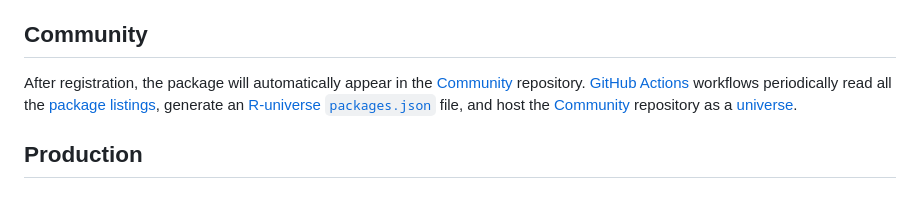
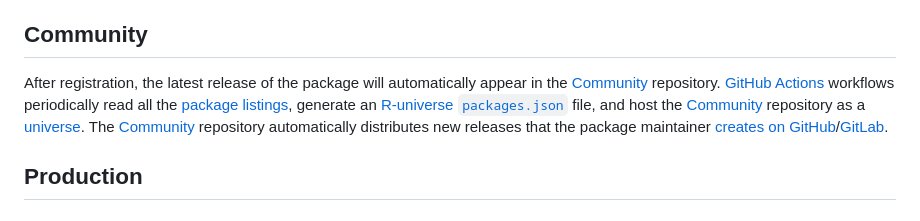
Before and after one commit to wlandau/r-multiverse.github.io, a Markdown page: contributors.md, the part around the change. Rendered like a GitHub page.

Commit message:
new releases

```diff
--- a/contributors.md
+++ b/contributors.md
@@ -49,11 +49,15 @@ in the title of the pull request.
 
 ## Community
 
-After registration, the package will automatically appear in the [Community](community.md) repository.
+After registration, the latest release of the package will
+automatically appear in the [Community](community.md) repository.
 [GitHub Actions](https://github.com/features/actions) workflows periodically
 read all the [package listings](https://github.com/r-multiverse/contributions/tree/main/packages),
 generate an [R-universe](https://r-universe.dev) [`packages.json`](https://github.com/r-multiverse/community/blob/main/packages.json) file,
 and host the [Community](community.md) repository as a [universe](https://r-universe.dev).
+The [Community](community.md) repository automatically distributes new releases
+that the package maintainer
+[creates on GitHub](https://docs.github.com/en/repositories/releasing-projects-on-github/about-releases)/[GitLab](https://docs.gitlab.com/ee/user/project/releases/).
 
 ## Production
 
```
